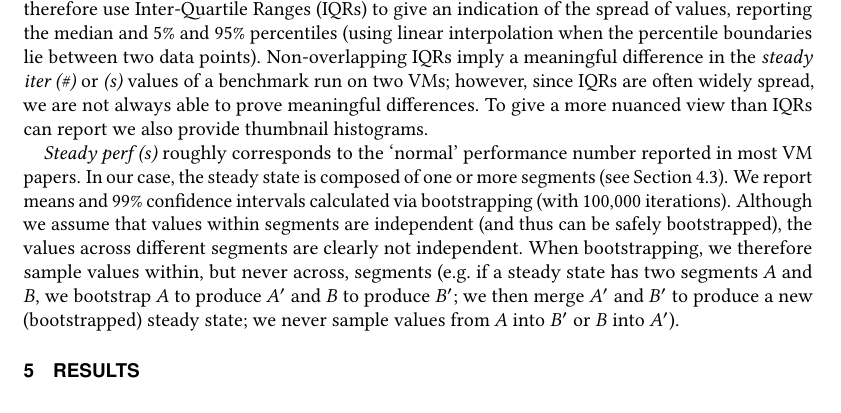
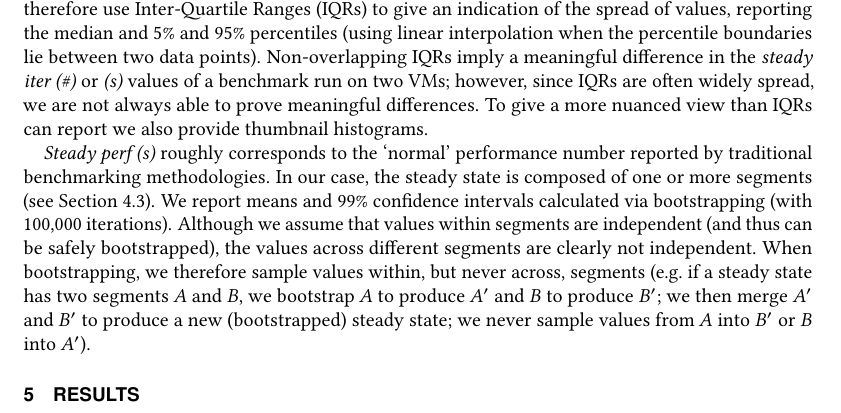
Before and after one commit to softdevteam/warmup_paper, a LaTeX paper (warmup.tex): part of page 12 of 37, cut so that both start at the same text. Compiled offline with pdfLaTeX.

Commit message:
Minor edits.

```diff
--- a/warmup.tex
+++ b/warmup.tex
@@ -1030,8 +1030,8 @@ Non-overlapping IQRs imply a meaningful difference in the \emph{steady iter (\#)
 widely spread, we are not always able to prove meaningful differences. To give a more
 nuanced view than IQRs can report we also provide thumbnail histograms.
 
-\emph{Steady perf (s)} roughly corresponds to the `normal' performance number reported
-in most VM papers. In our case, the steady state is composed of one or more
+\emph{Steady perf (s)} roughly corresponds to the `normal' performance number reported by
+traditional benchmarking methodologies. In our case, the steady state is composed of one or more
 segments (see Section~\ref{sec:classifications}). We report means and
 99\% confidence intervals
 calculated via bootstrapping (with 100,000 iterations). Although we
```
Also changed, not shown: warmup.tex (5 more changed lines).
